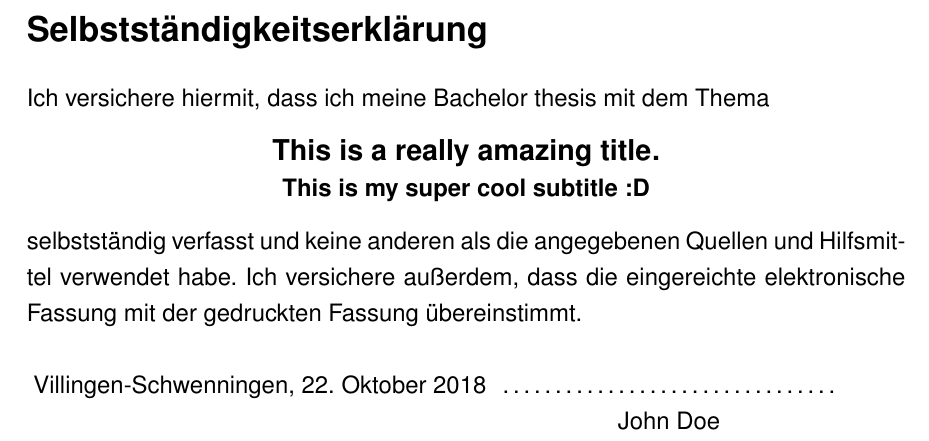
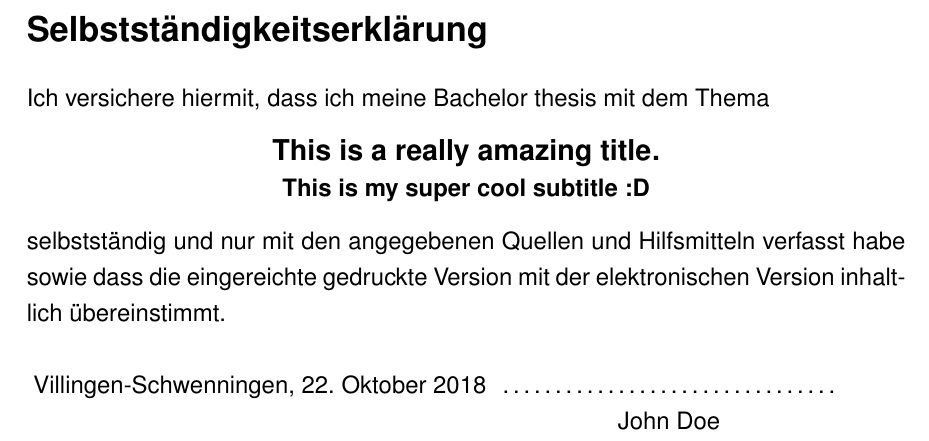
Before and after one commit to skyfrk/dhbw-vs-latex-template, a LaTeX document (root.tex, which reads pages/independence-notice.tex): part of page 10 of 10, cut so that both start at the same text. Compiled offline with pdfLaTeX.

Commit message:
Updated text to latest official version

```diff
--- a/pages/independence-notice.tex
+++ b/pages/independence-notice.tex
@@ -7,7 +7,7 @@ Ich versichere hiermit, dass ich meine \mytexttype \ mit dem Thema
 \begin{center}
 \textbf{{\large \mytitle} \\ \mysubtitle}
 \end{center}
-selbstständig verfasst und keine anderen als die angegebenen Quellen und Hilfsmittel verwendet habe. Ich versichere außerdem, dass die eingereichte elektronische Fassung mit der gedruckten Fassung übereinstimmt.\\
+selbstständig und nur mit den angegebenen Quellen und Hilfsmitteln verfasst habe sowie dass die eingereichte gedruckte Version mit der elektronischen Version inhaltlich übereinstimmt.\\
 \\
 \vspace{15mm}
 \noindent{}\mysubmissionplace , \mydate
```
